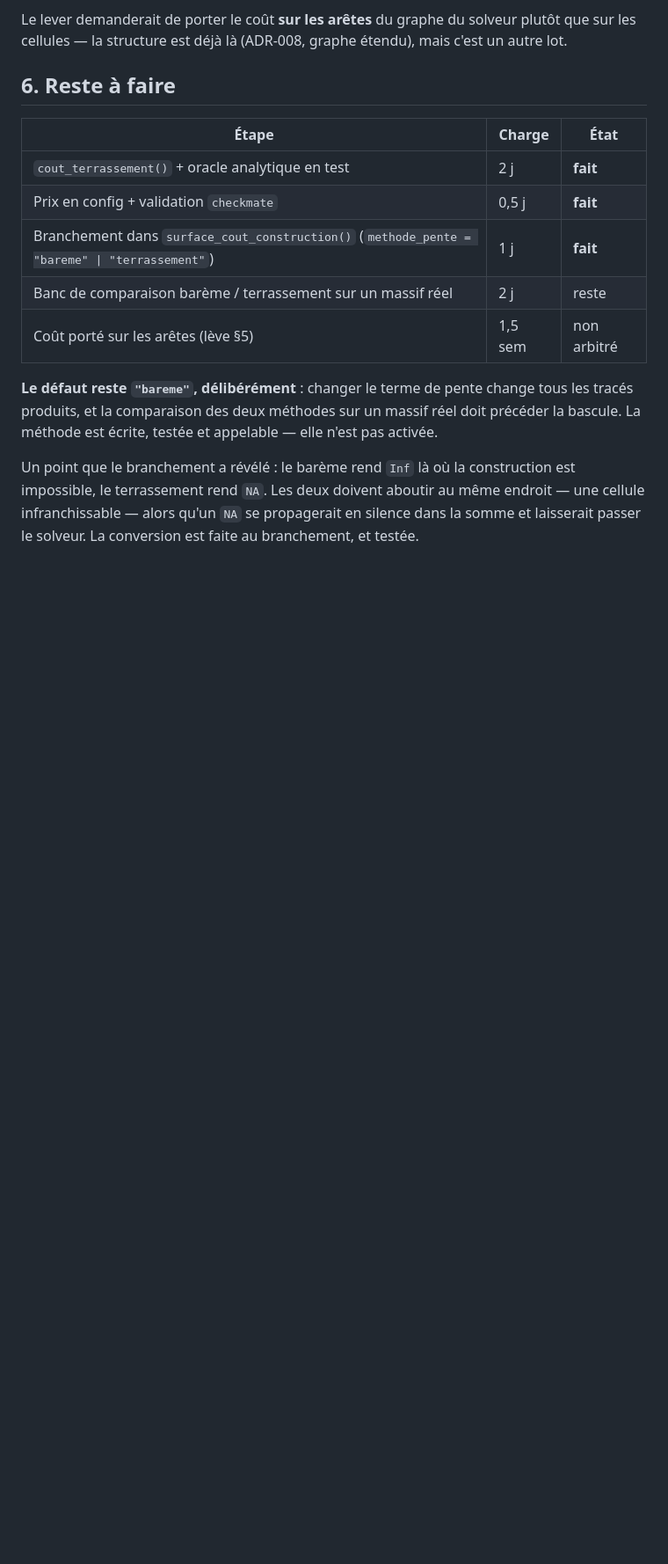
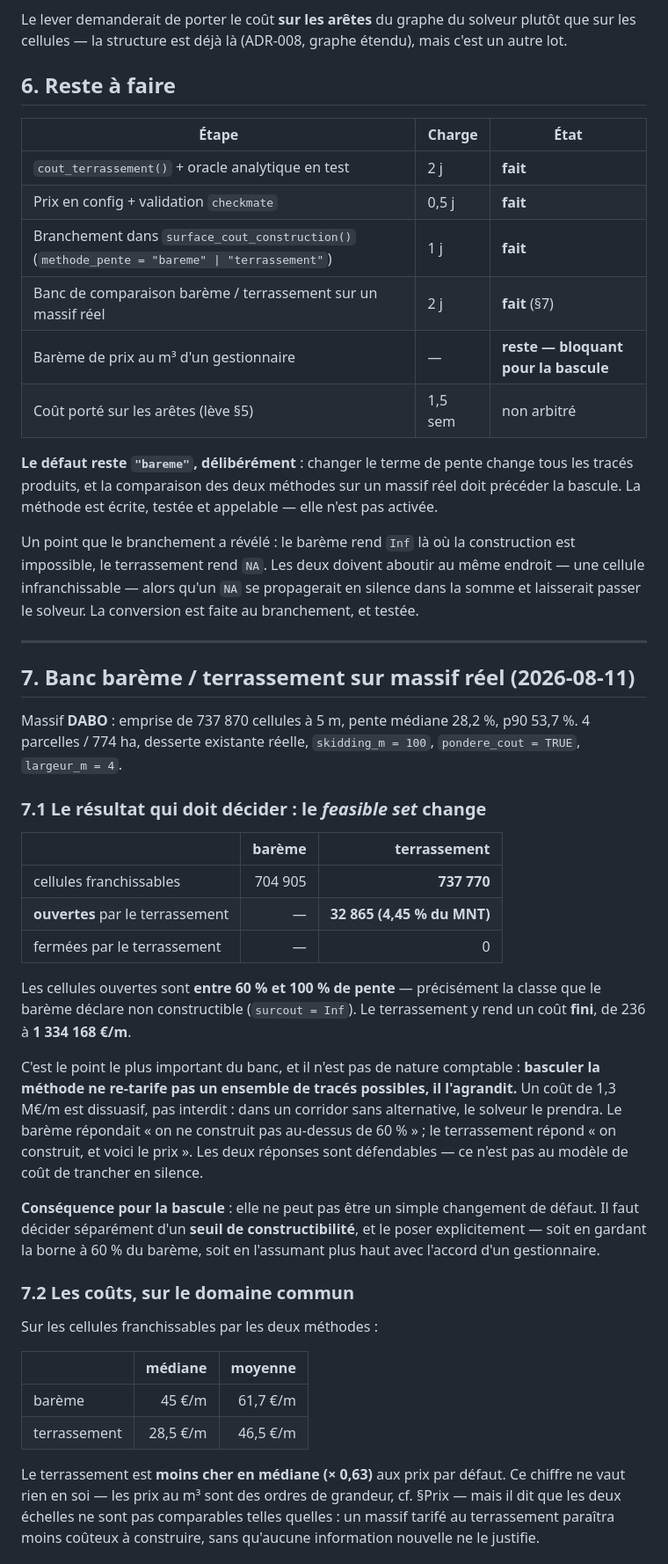
Before and after one commit to pobsteta/foretaccess, a Markdown page: specs/029-cout-terrassement.md, the part around one of its changes. Shown at 88% size. Drawn GitHub-style; blank space fills up the shorter version.

Commit message:
docs(spec-029): banc bareme / terrassement sur DABO -- le feasible set change
Action 4 du brief dessertR. Massif DABO, 737 870 cellules a 5 m, pente mediane
28,2 %, 4 parcelles / 774 ha, skidding_m = 100, pondere_cout = TRUE.

RESULTAT QUI DOIT DECIDER. Le terrassement rend franchissables 32 865 cellules
que le bareme interdit (4,45 % du MNT), toutes entre 60 % et 100 % de pente --
la classe que le bareme declare non constructible. Il y rend un cout FINI, de
236 a 1 334 168 EUR/m. Zero cellule fermee.

Basculer la methode ne re-tarife donc pas un ensemble de traces possibles : il
l'AGRANDIT. 1,3 MEUR/m est dissuasif, pas interdit -- dans un corridor sans
alternative le solveur le prendra. La bascule ne peut pas etre un simple
changement de defaut : il faut arbitrer separement un seuil de constructibilite.

TRACES. 38 routes / 7 535 m / cout 408 043 (bareme) contre 41 / 7 640 / 381 103
(terrassement). Les agregats se ressemblent -- longueur a 1,4 % pres -- mais le
recouvrement geometrique n'est que de 50,1 % : la MOITIE du reseau change de
position. Comparer sur les totaux aurait conclu a tort a l'equivalence.

COUTS. Sur le domaine commun, terrassement median 28,5 EUR/m contre 45 pour le
bareme (x 0,63) aux prix par defaut -- qui ne valent rien tant qu'un
gestionnaire n'a pas fourni de bareme au m3.

Co-Authored-By: Claude Opus 5 (1M context) <noreply@anthropic.com>
Claude-Session: https://claude.ai/code/session_01HVaZ2b8u6rbXqKfZo8JvcG

```diff
--- a/specs/029-cout-terrassement.md
+++ b/specs/029-cout-terrassement.md
@@ -147,7 +150,8 @@ cellules — la structure est déjà là (ADR-008, graphe étendu), mais c'est u
 | `cout_terrassement()` + oracle analytique en test | 2 j | **fait** |
 | Prix en config + validation `checkmate` | 0,5 j | **fait** |
 | Branchement dans `surface_cout_construction()` (`methode_pente = "bareme" \| "terrassement"`) | 1 j | **fait** |
-| Banc de comparaison barème / terrassement sur un massif réel | 2 j | reste |
+| Banc de comparaison barème / terrassement sur un massif réel | 2 j | **fait** (§7) |
+| Barème de prix au m³ d'un gestionnaire | — | **reste — bloquant pour la bascule** |
 | Coût porté sur les arêtes (lève §5) | 1,5 sem | non arbitré |
 
 **Le défaut reste `"bareme"`, délibérément** : changer le terme de pente change tous les tracés
@@ -158,3 +162,49 @@ Un point que le branchement a révélé : le barème rend `Inf` là où la const
 le terrassement rend `NA`. Les deux doivent aboutir au même endroit — une cellule
 infranchissable — alors qu'un `NA` se propagerait en silence dans la somme et laisserait passer le
 solveur. La conversion est faite au branchement, et testée.
+
+---
+
+## 7. Banc barème / terrassement sur massif réel (2026-08-11)
+
+Massif **DABO** : emprise de 737 870 cellules à 5 m, pente médiane 28,2 %, p90 53,7 %.
+4 parcelles / 774 ha, desserte existante réelle, `skidding_m = 100`, `pondere_cout = TRUE`,
+`largeur_m = 4`.
+
+### 7.1 Le résultat qui doit décider : le *feasible set* change
+
+| | barème | terrassement |
+|---|---:|---:|
+| cellules franchissables | 704 905 | **737 770** |
+| **ouvertes** par le terrassement | — | **32 865 (4,45 % du MNT)** |
+| fermées par le terrassement | — | 0 |
+
+Les cellules ouvertes sont **entre 60 % et 100 % de pente** — précisément la classe que le barème
+déclare non constructible (`surcout = Inf`). Le terrassement y rend un coût **fini**, de 236 à
+**1 334 168 €/m**.
+
+C'est le point le plus important du banc, et il n'est pas de nature comptable : **basculer la
+méthode ne re-tarife pas un ensemble de tracés possibles, il l'agrandit.** Un coût de 1,3 M€/m est
+dissuasif, pas interdit : dans un corridor sans alternative, le solveur le prendra. Le barème
+répondait « on ne construit pas au-dessus de 60 % » ; le terrassement répond « on construit, et
+voici le prix ». Les deux réponses sont défendables — ce n'est pas au modèle de coût de trancher
+en silence.
+
+**Conséquence pour la bascule** : elle ne peut pas être un simple changement de défaut. Il faut
+décider séparément d'un **seuil de constructibilité**, et le poser explicitement — soit en gardant
+la borne à 60 % du barème, soit en l'assumant plus haut avec l'accord d'un gestionnaire.
+
+### 7.2 Les coûts, sur le domaine commun
+
+Sur les cellules franchissables par les deux méthodes :
+
+| | médiane | moyenne |
+|---|---:|---:|
+| barème | 45 €/m | 61,7 €/m |
+| terrassement | 28,5 €/m | 46,5 €/m |
+
+Le terrassement est **moins cher en médiane (× 0,63)** aux prix par défaut. Ce chiffre ne vaut
+rien en soi — les prix au m³ sont des ordres de grandeur, cf. §Prix — mais il dit que les deux
+échelles ne sont pas comparables telles quelles : un massif tarifé au terrassement paraîtra moins
+coûteux à construire, sans qu'aucune information nouvelle ne le justifie.
+
```
Also changed, not shown: other parts of specs/029-cout-terrassement.md (+25 -1 lines).
